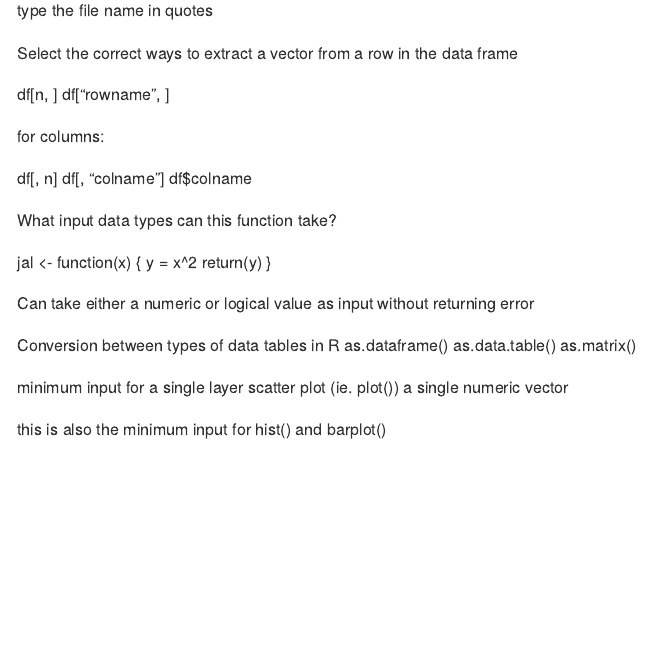
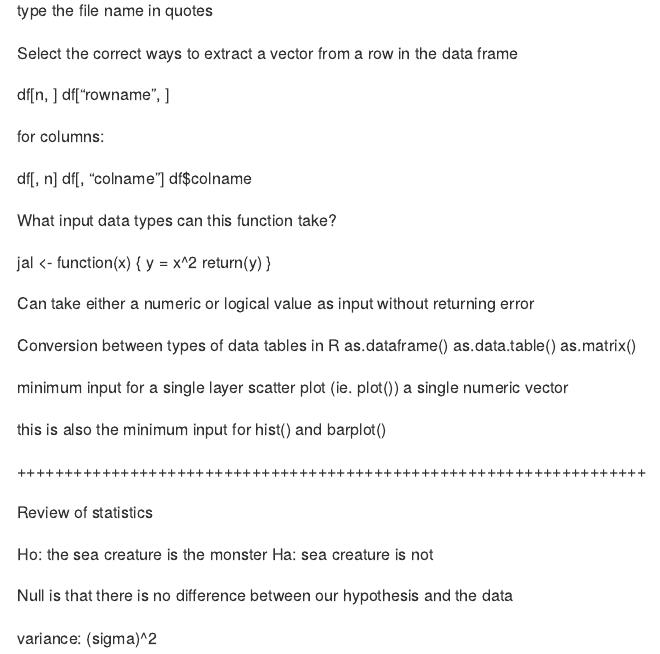
Before and after one commit to sthudium/r_review, an R Markdown document (r_concepts.Rmd): the page in a window 1100 px wide, from 180 px down. Rendered offline with R 4.5, knitr and Pandoc, with nearby package versions.

Commit message:
stats stuff

```diff
--- a/r_concepts.Rmd
+++ b/r_concepts.Rmd
@@ -44,3 +44,14 @@ minimum input for a single layer scatter plot (ie. plot())
   a single numeric vector
 
   this is also the minimum input for hist() and barplot()
+
++++++++++++++++++++++++++++++++++++++++++++++++++++++++++++++++++++
+
+Review of statistics
+
+Ho: the sea creature is the monster
+Ha: sea creature is not
+
+Null is that there is no difference between our hypothesis and the data
+
+variance: (sigma)^2
```
